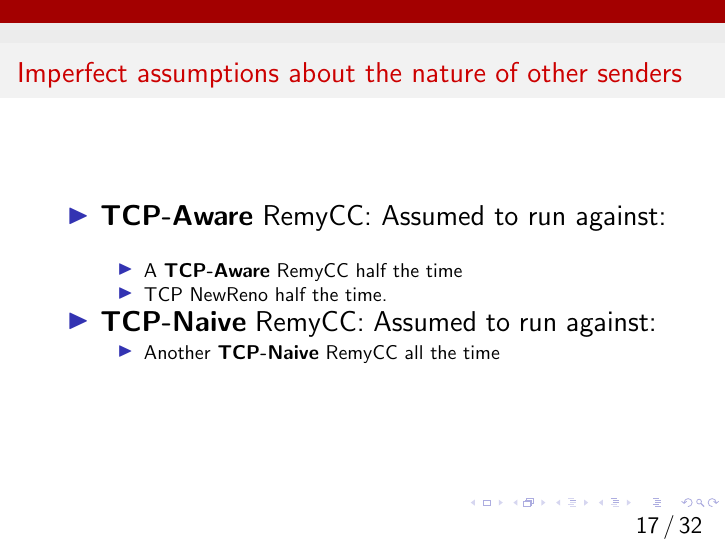
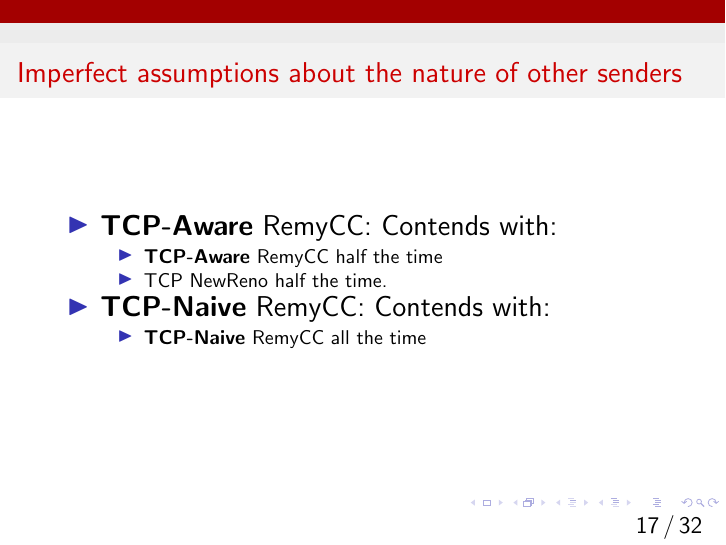
Before and after one commit to anirudhSK/learnability-talk, LaTeX slides (learnability.tex, which reads compatibility.tex): page 68 of 122. Compiled offline with pdfLaTeX.

Commit message:
Improve TCP-Aware and TCP-Naive RemyCC descriptions.

```diff
--- a/compatibility.tex
+++ b/compatibility.tex
@@ -8,14 +8,14 @@ What are the costs and benefits of learning a new protocol that shares fairly wi
 \begin{frame}
 \frametitle{Imperfect assumptions about the nature of other senders}
 \begin{itemize}
-\item<1-> \textbf{TCP-Aware} RemyCC: Assumed to run against:
+\item<1-> \textbf{TCP-Aware} RemyCC: Contends with:
  \begin{itemize}
- \item A \textbf{TCP-Aware} RemyCC half the time
+ \item \textbf{TCP-Aware} RemyCC half the time
  \item TCP NewReno half the time.
  \end{itemize}
-\item<2-> \textbf{TCP-Naive} RemyCC: Assumed to run against:
+\item<2-> \textbf{TCP-Naive} RemyCC: Contends with:
  \begin{itemize}
- \item Another \textbf{TCP-Naive} RemyCC all the time
+ \item \textbf{TCP-Naive} RemyCC all the time
  \end{itemize}
 \end{itemize}
 \end{frame}
```
